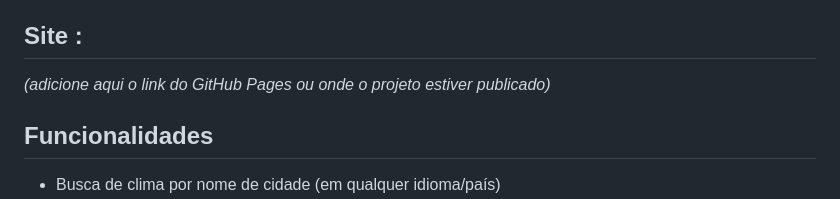
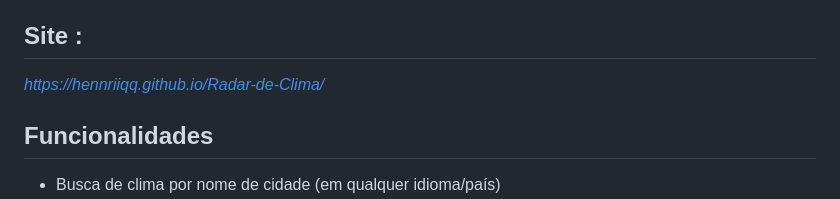
Before and after one commit to Hennriiqq/Radar-de-Clima, a Markdown page: README.md, the part around the change. Rendered like a GitHub page.

Commit message:
Update project link in README
link do projeto

```diff
--- a/README.md
+++ b/README.md
@@ -6,7 +6,7 @@ Projeto desenvolvido como parte do meu portfólio, aplicando na prática os fund
 
 ##  Site :
 
-*(adicione aqui o link do GitHub Pages ou onde o projeto estiver publicado)*
+*https://hennriiqq.github.io/Radar-de-Clima/*
 
 ##  Funcionalidades
 
```
